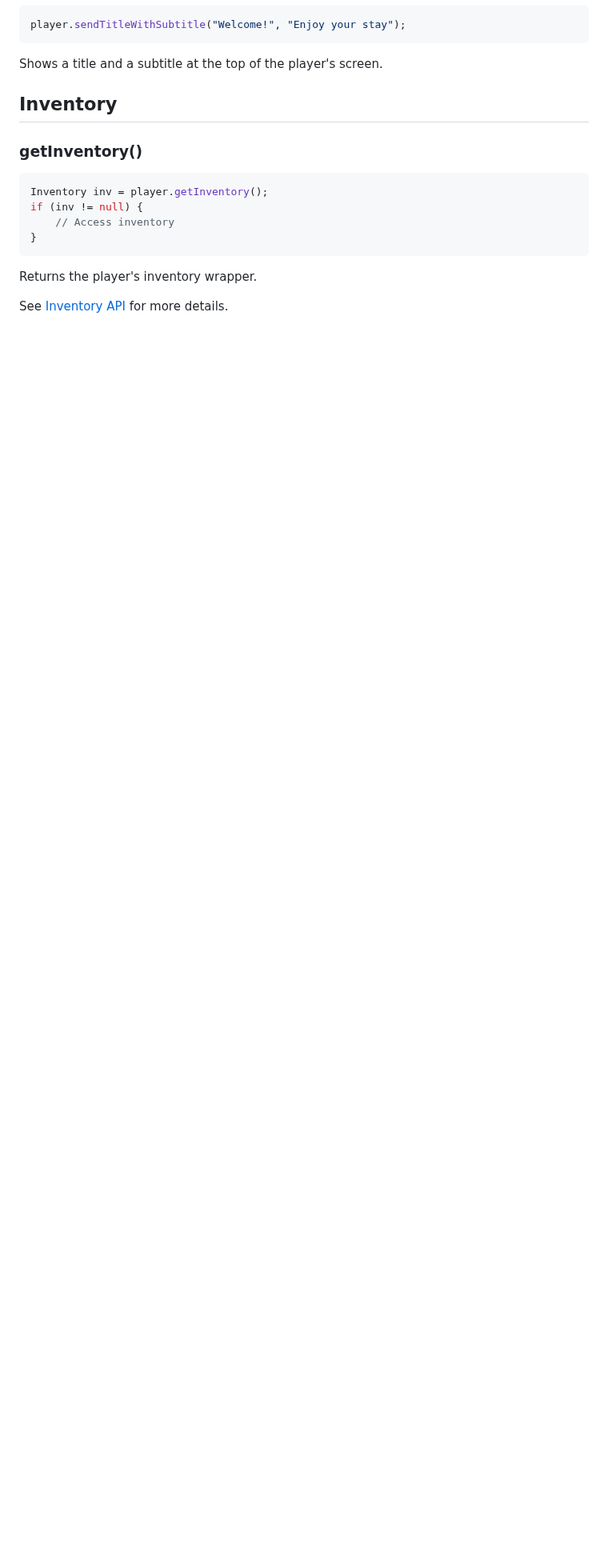
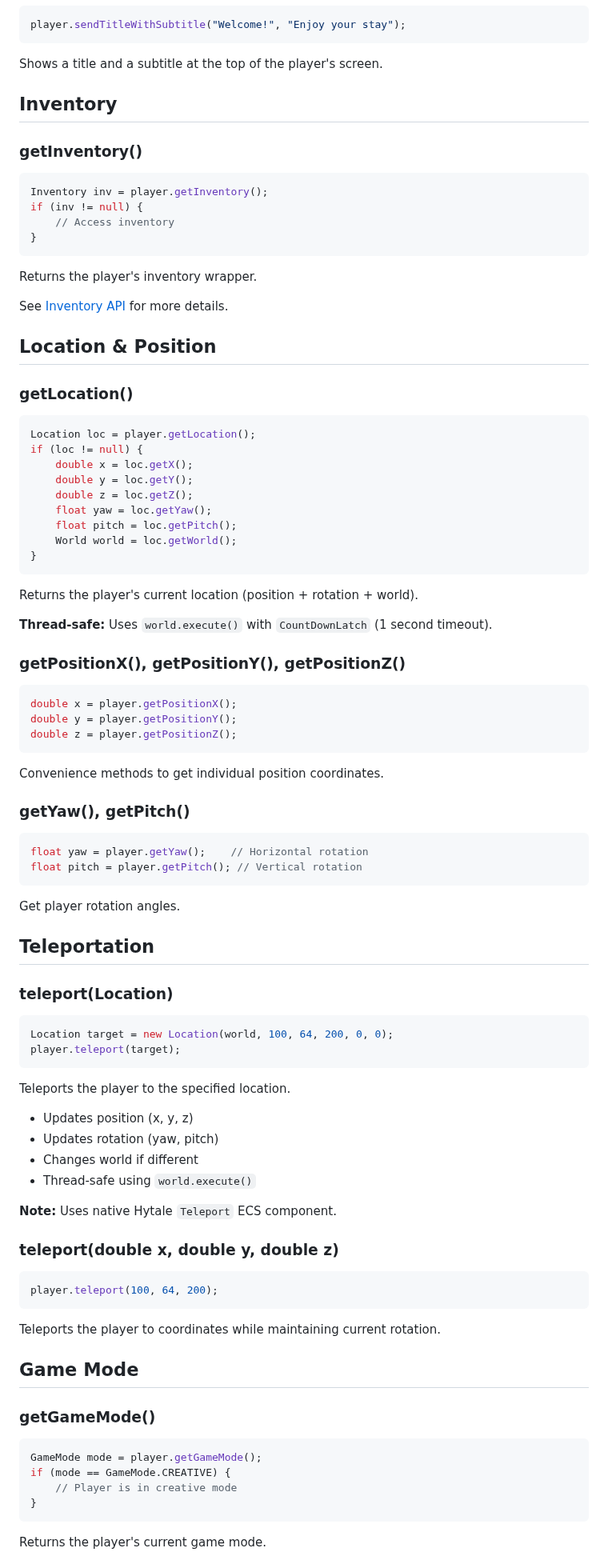
Before and after one commit to Program132/HL, a Markdown page: doc/player_api.md, the part around one of its changes. Shown at 80% size. Drawn GitHub-style; blank space fills up the shorter version.

Commit message:
Updated player api

````diff
--- a/doc/player_api.md
+++ b/doc/player_api.md
@@ -69,3 +69,69 @@ Returns the player's inventory wrapper.
 
 See [Inventory API](inventory_api.md) for more details.
 
+## Location & Position
+
+### getLocation()
+```java
+Location loc = player.getLocation();
+if (loc != null) {
+    double x = loc.getX();
+    double y = loc.getY();
+    double z = loc.getZ();
+    float yaw = loc.getYaw();
+    float pitch = loc.getPitch();
+    World world = loc.getWorld();
+}
+```
+Returns the player's current location (position + rotation + world).
+
+**Thread-safe:** Uses `world.execute()` with `CountDownLatch` (1 second timeout).
+
+### getPositionX(), getPositionY(), getPositionZ()
+```java
+double x = player.getPositionX();
+double y = player.getPositionY();
+double z = player.getPositionZ();
+```
+Convenience methods to get individual position coordinates.
+
+### getYaw(), getPitch()
+```java
+float yaw = player.getYaw();    // Horizontal rotation
+float pitch = player.getPitch(); // Vertical rotation
+```
+Get player rotation angles.
+
+## Teleportation
+
+### teleport(Location)
+```java
+Location target = new Location(world, 100, 64, 200, 0, 0);
+player.teleport(target);
+```
+Teleports the player to the specified location.
+
+- Updates position (x, y, z)
+- Updates rotation (yaw, pitch)
+- Changes world if different
+- Thread-safe using `world.execute()`
+
+**Note:** Uses native Hytale `Teleport` ECS component.
+
+### teleport(double x, double y, double z)
+```java
+player.teleport(100, 64, 200);
+```
+Teleports the player to coordinates while maintaining current rotation.
+
+## Game Mode
+
+### getGameMode()
+```java
+GameMode mode = player.getGameMode();
+if (mode == GameMode.CREATIVE) {
+    // Player is in creative mode
+}
+```
+Returns the player's current game mode.
+
````
Also changed, not shown: other parts of doc/player_api.md (+112 -2 lines).
